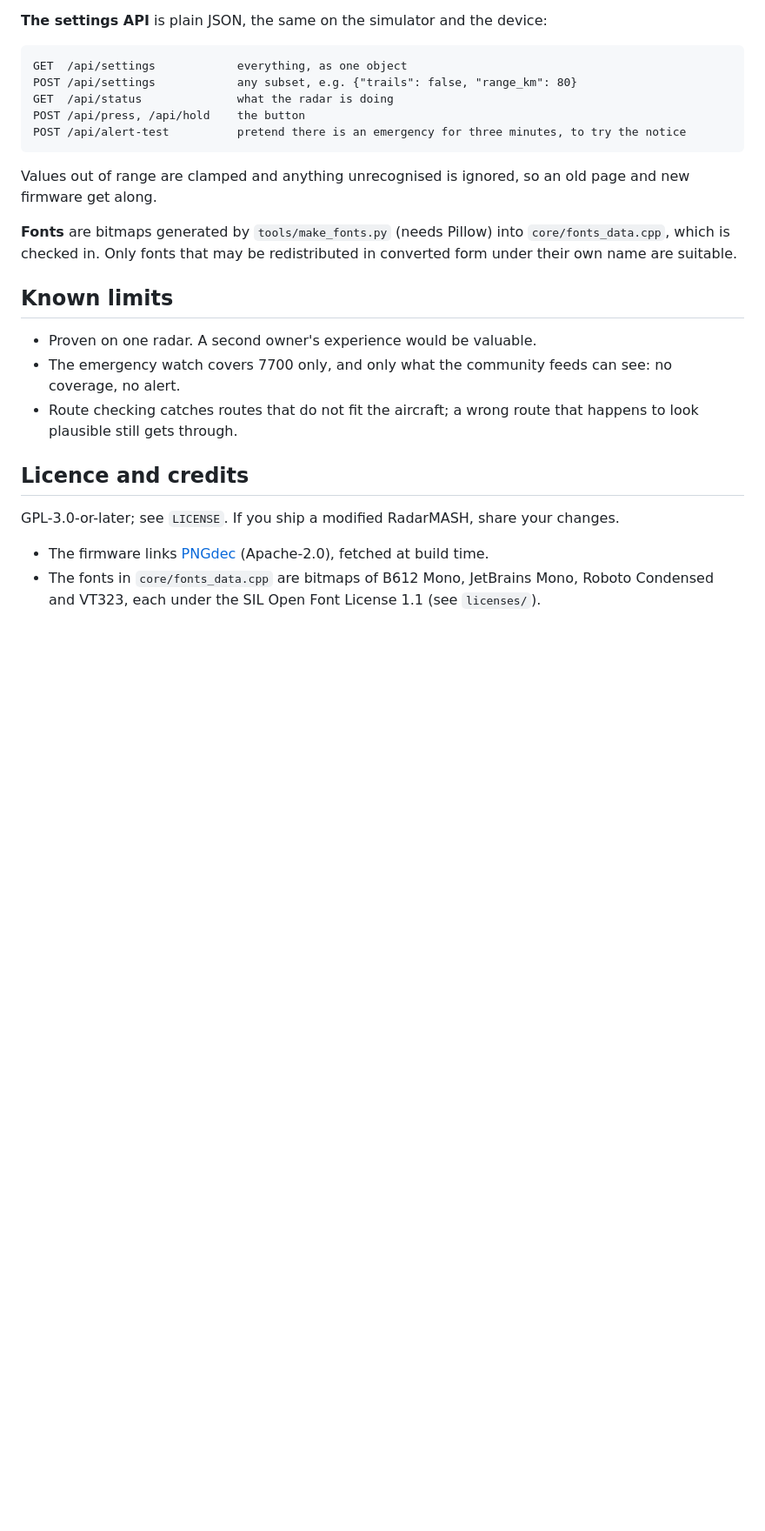
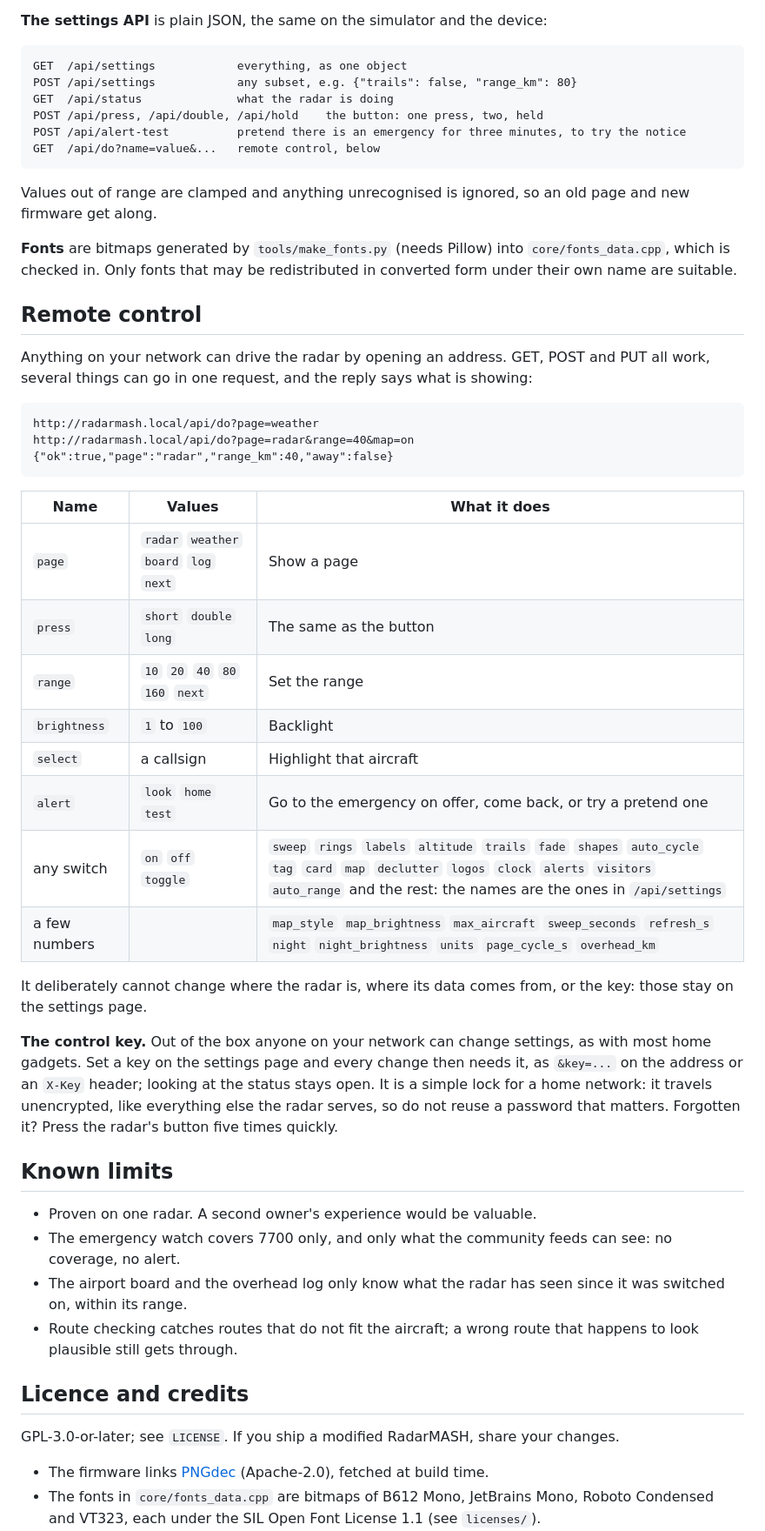
Before and after one commit to jamielovelock/RadarMASH, a Markdown page: README.md, the part around one of its changes. Shown at 87% size. Drawn GitHub-style; blank space fills up the shorter version.

```diff
--- a/README.md
+++ b/README.md
@@ -209,18 +229,47 @@ and that must give exactly the same picture as drawing it whole.
     GET  /api/settings            everything, as one object
     POST /api/settings            any subset, e.g. {"trails": false, "range_km": 80}
     GET  /api/status              what the radar is doing
-    POST /api/press, /api/hold    the button
+    POST /api/press, /api/double, /api/hold    the button: one press, two, held
     POST /api/alert-test          pretend there is an emergency for three minutes, to try the notice
+    GET  /api/do?name=value&...   remote control, below
 
 Values out of range are clamped and anything unrecognised is ignored, so an old page and new firmware get along.
 
 **Fonts** are bitmaps generated by `tools/make_fonts.py` (needs Pillow) into `core/fonts_data.cpp`, which is checked in.
 Only fonts that may be redistributed in converted form under their own name are suitable.
 
+## Remote control
+
+Anything on your network can drive the radar by opening an address. GET, POST and PUT all work, several things can go
+in one request, and the reply says what is showing:
+
+    http://radarmash.local/api/do?page=weather
+    http://radarmash.local/api/do?page=radar&range=40&map=on
+    {"ok":true,"page":"radar","range_km":40,"away":false}
+
+| Name | Values | What it does |
+|---|---|---|
+| `page` | `radar` `weather` `board` `log` `next` | Show a page |
+| `press` | `short` `double` `long` | The same as the button |
+| `range` | `10` `20` `40` `80` `160` `next` | Set the range |
+| `brightness` | `1` to `100` | Backlight |
+| `select` | a callsign | Highlight that aircraft |
+| `alert` | `look` `home` `test` | Go to the emergency on offer, come back, or try a pretend one |
+| any switch | `on` `off` `toggle` | `sweep` `rings` `labels` `altitude` `trails` `fade` `shapes` `auto_cycle` `tag` `card` `map` `declutter` `logos` `clock` `alerts` `visitors` `auto_range` and the rest: the names are the ones in `/api/settings` |
+| a few numbers | | `map_style` `map_brightness` `max_aircraft` `sweep_seconds` `refresh_s` `night` `night_brightness` `units` `page_cycle_s` `overhead_km` |
+
+It deliberately cannot change where the radar is, where its data comes from, or the key: those stay on the settings page.
+
+**The control key.** Out of the box anyone on your network can change settings, as with most home gadgets. Set a key on
+the settings page and every change then needs it, as `&key=...` on the address or an `X-Key` header; looking at the
+status stays open. It is a simple lock for a home network: it travels unencrypted, like everything else the radar
+serves, so do not reuse a password that matters. Forgotten it? Press the radar's button five times quickly.
+
 ## Known limits
 
 - Proven on one radar. A second owner's experience would be valuable.
 - The emergency watch covers 7700 only, and only what the community feeds can see: no coverage, no alert.
+- The airport board and the overhead log only know what the radar has seen since it was switched on, within its range.
 - Route checking catches routes that do not fit the aircraft; a wrong route that happens to look plausible still gets through.
 
 ## Licence and credits
```
Also changed, not shown: other parts of README.md (+21 -1 lines), docs/img/pages.png (added), 17 other files.
